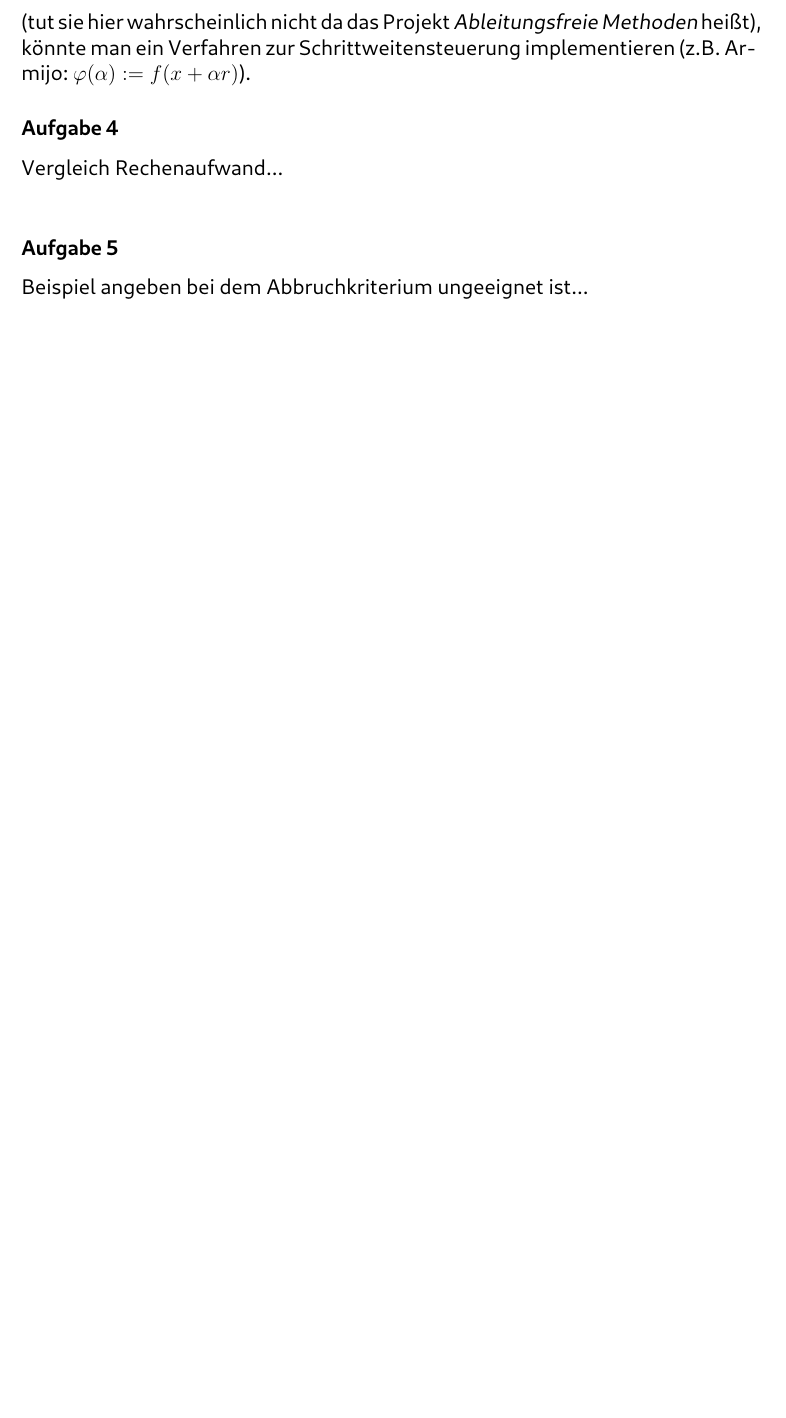
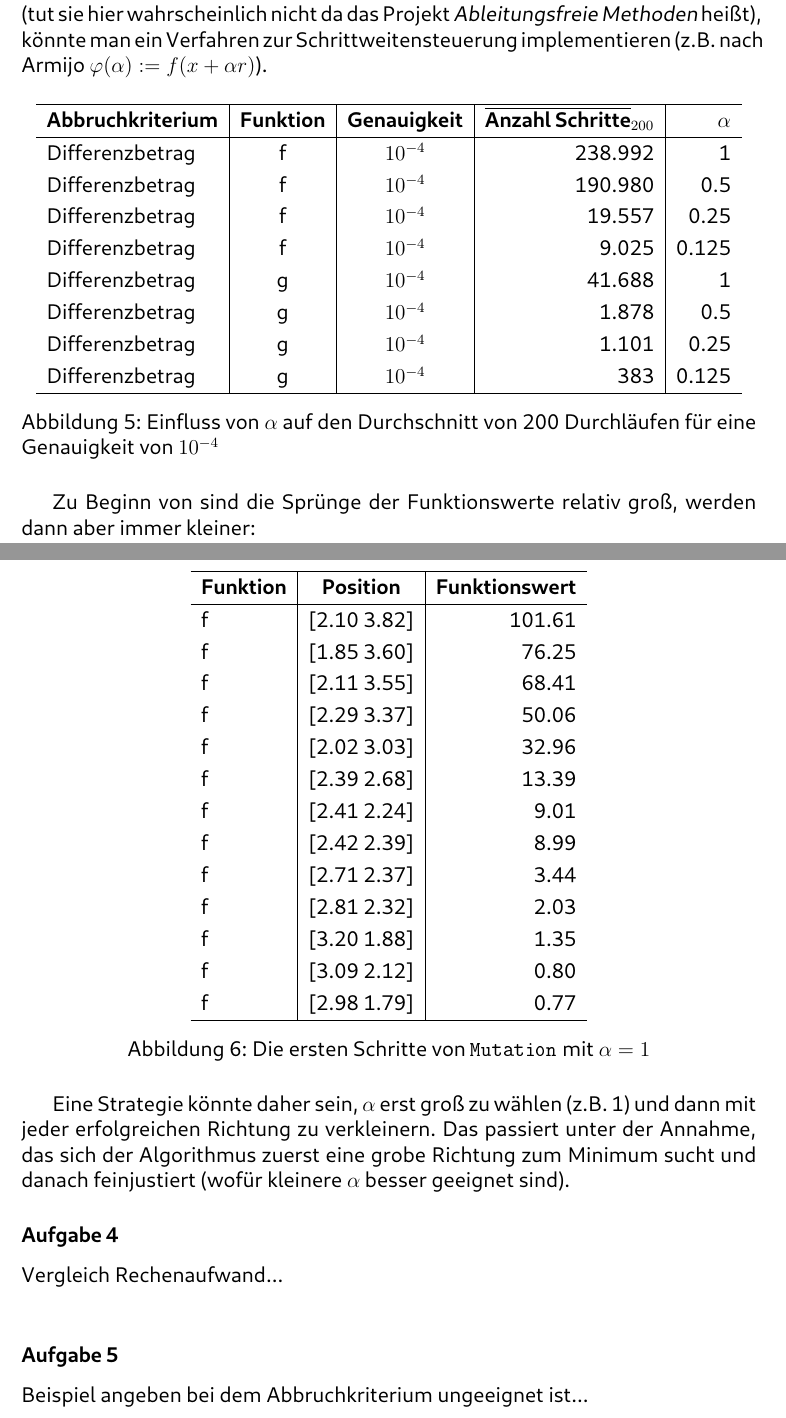
Before and after one commit to Bresenham/NumerischeOptimierung, a LaTeX document (Abgaben/Projekt_1/Ausarbeitung/abstracts.tex): part of page 4 of 6 before the commit and two parts of pages 4 and 5 of 7 after it, the two joined at a grey line, cut so that both start at the same text, the shorter picture padded with empty space. The pictures show the PDF file Abgaben/Projekt_1/Ausarbeitung/abstracts.pdf that the author committed with the source.

Commit message:
Update Text

```diff
--- a/Abgaben/Projekt_1/Ausarbeitung/abstracts.tex
+++ b/Abgaben/Projekt_1/Ausarbeitung/abstracts.tex
@@ -192,7 +187,58 @@ dass sich der Funktionswert verbessert (die Verbesserung fällt aber möglicherw
 bei quadratischen oder Funktionen 4. Grades der Funktionswert stark ändern und man leicht über das Ziel hinaus schießen kann wenn man zu große
 Schritte geht (ähnlich wie bei einem Abstiegsverfahren). Falls die Ableitung der Funktion zur Verfügung steht (tut sie hier wahrscheinlich nicht da
 das Projekt \textit{Ableitungsfreie Methoden} heißt), könnte man ein Verfahren zur Schrittweitensteuerung implementieren
-(z.B. Armijo: $\varphi(\alpha) := f(x + \alpha r)$).
+(z.B. nach Armijo $\varphi(\alpha) := f(x + \alpha r)$).\par
+
+\begin{figure}[H]
+  \centering
+  \def\arraystretch{1.25}
+  \begin{tabular}{l|c|c|r|r}
+    \hline
+    \textbf{Abbruchkriterium} & \textbf{Funktion} & \textbf{Genauigkeit} & $\overline{ \text{\textbf{Anzahl Schritte}} }_{200}$ & \textbf{$\alpha$}\\
+    \hline
+    Differenzbetrag & f & $10^{-4} $ & 238.992 & 1\\
+    Differenzbetrag & f & $10^{-4} $ & 190.980 & 0.5\\
+    Differenzbetrag & f & $10^{-4} $ & 19.557 & 0.25\\
+    Differenzbetrag & f & $10^{-4} $ & 9.025 & 0.125\\
+    Differenzbetrag & g & $10^{-4} $ & 41.688 & 1\\
+    Differenzbetrag & g & $10^{-4} $ & 1.878 & 0.5\\
+    Differenzbetrag & g & $10^{-4} $ & 1.101 & 0.25\\
+    Differenzbetrag & g & $10^{-4} $ & 383 & 0.125\\
+    \hline
+  \end{tabular}
+  \caption{Einfluss von $\alpha$ auf den Durchschnitt von 200 Durchläufen für eine Genauigkeit von $10^{-4}$}
+\end{figure}
+
+Zu Beginn von sind die Sprünge der Funktionswerte relativ groß, werden dann aber immer kleiner:
+
+\begin{figure}[H]
+  \centering
+  \def\arraystretch{1.25}
+  \begin{tabular}{l|c|r}
+    \hline
+    \textbf{Funktion} & \textbf{Position} & \textbf{Funktionswert}\\
+    \hline
+    f & [2.10 3.82] & 101.61\\
+    f & [1.85 3.60] & 76.25\\
+    f & [2.11 3.55] & 68.41\\
+    f & [2.29 3.37] & 50.06\\
+    f & [2.02 3.03] & 32.96\\
+    f & [2.39 2.68] & 13.39\\
+    f & [2.41 2.24] & 9.01\\
+    f & [2.42 2.39] & 8.99\\
+    f & [2.71 2.37] & 3.44\\
+    f & [2.81 2.32] & 2.03\\
+    f & [3.20 1.88] & 1.35\\
+    f & [3.09 2.12] & 0.80\\
+    f & [2.98 1.79] & 0.77\\
+    \hline
+  \end{tabular}
+  \caption{Die ersten Schritte von \lstinline[basicstyle=\ttfamily\color{black}]|Mutation| mit $\alpha = 1$}
+\end{figure}
+
+Eine Strategie könnte daher sein, $\alpha$ erst groß zu wählen (z.B. 1) und dann mit jeder erfolgreichen Richtung zu verkleinern.
+Das passiert unter der Annahme, das sich der Algorithmus zuerst eine grobe Richtung zum Minimum sucht und danach feinjustiert
+(wofür kleinere $\alpha$ besser geeignet sind).
 
 \subsubsection{Aufgabe 4}
 Vergleich Rechenaufwand...
```
Also changed, not shown: Abgaben/Projekt_1/Ausarbeitung/abstracts.pdf, Abgaben/Projekt_1/Ausarbeitung/abstracts.tex (17 more changed lines), 8 other files.
